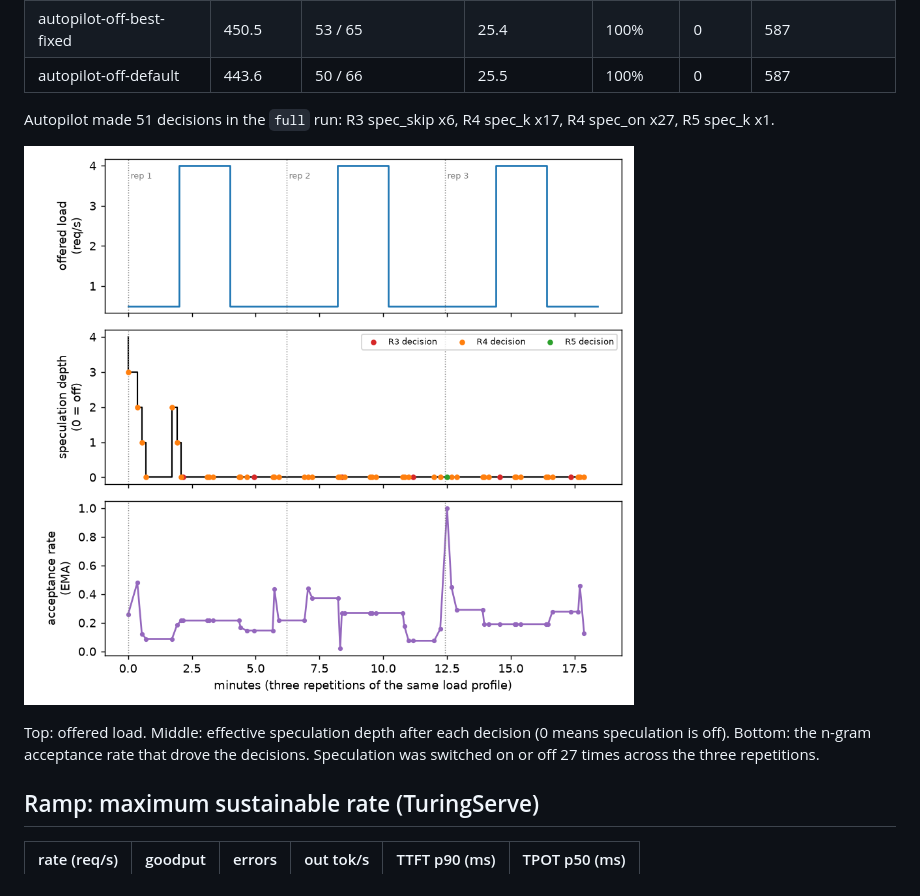
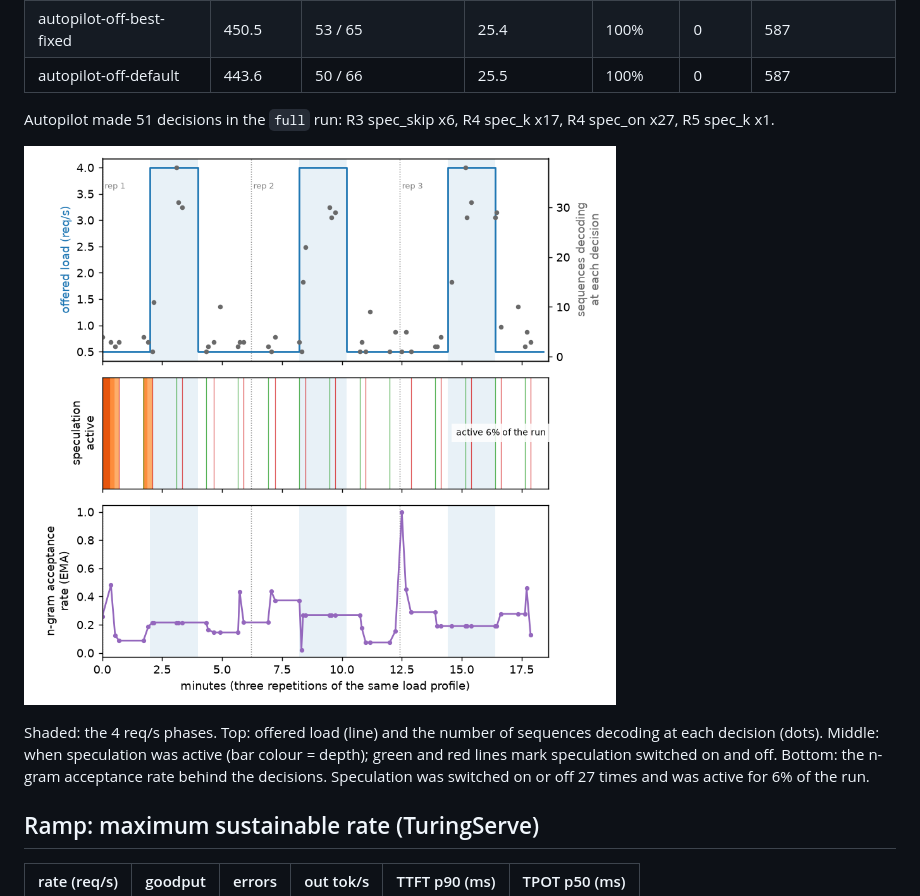
Before and after one commit to Muskanpandey0304/TuringServe, a Markdown page: benchmarks/REPORT.md, the part around the change. Rendered like a GitHub page; pictures changed too: benchmarks/figures/autopilot_timeline.png.

Commit message:
Report: Autopilot timeline chart (offered load, speculation depth, acceptance rate) built from the result files

```diff
--- a/benchmarks/REPORT.md
+++ b/benchmarks/REPORT.md
@@ -94,7 +94,7 @@ Autopilot made 51 decisions in the `full` run: R3 spec_skip x6, R4 spec_k x17, R
 
 ![Autopilot decisions over the load profile](figures/autopilot_timeline.png)
 
-Top: offered load. Middle: effective speculation depth after each decision (0 means speculation is off). Bottom: the n-gram acceptance rate that drove the decisions. Speculation was switched on or off 27 times across the three repetitions.
+Shaded: the 4 req/s phases. Top: offered load (line) and the number of sequences decoding at each decision (dots). Middle: when speculation was active (bar colour = depth); green and red lines mark speculation switched on and off. Bottom: the n-gram acceptance rate behind the decisions. Speculation was switched on or off 27 times and was active for 6% of the run.
 
 ## Ramp: maximum sustainable rate (TuringServe)
 
```
Also changed, not shown: 1 other file.
